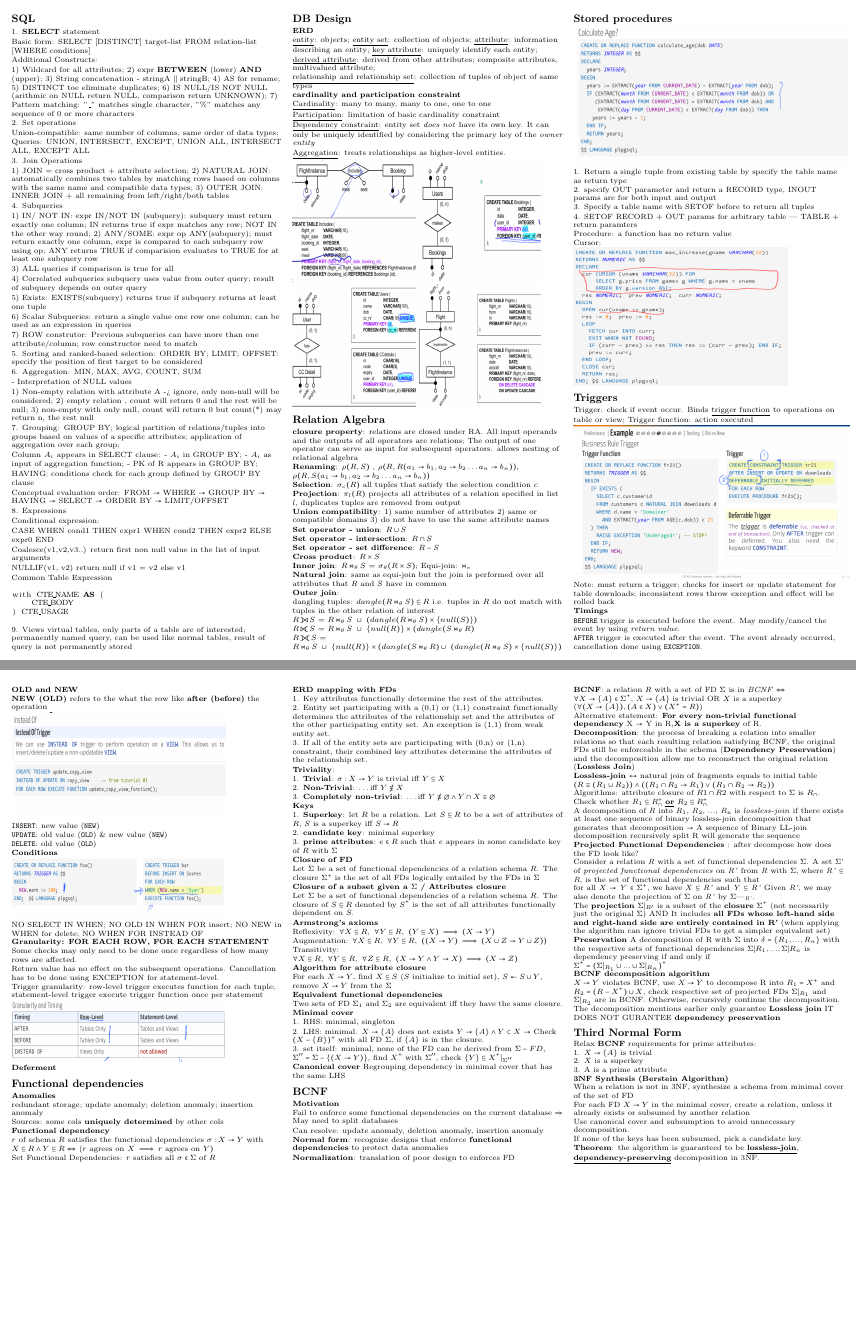
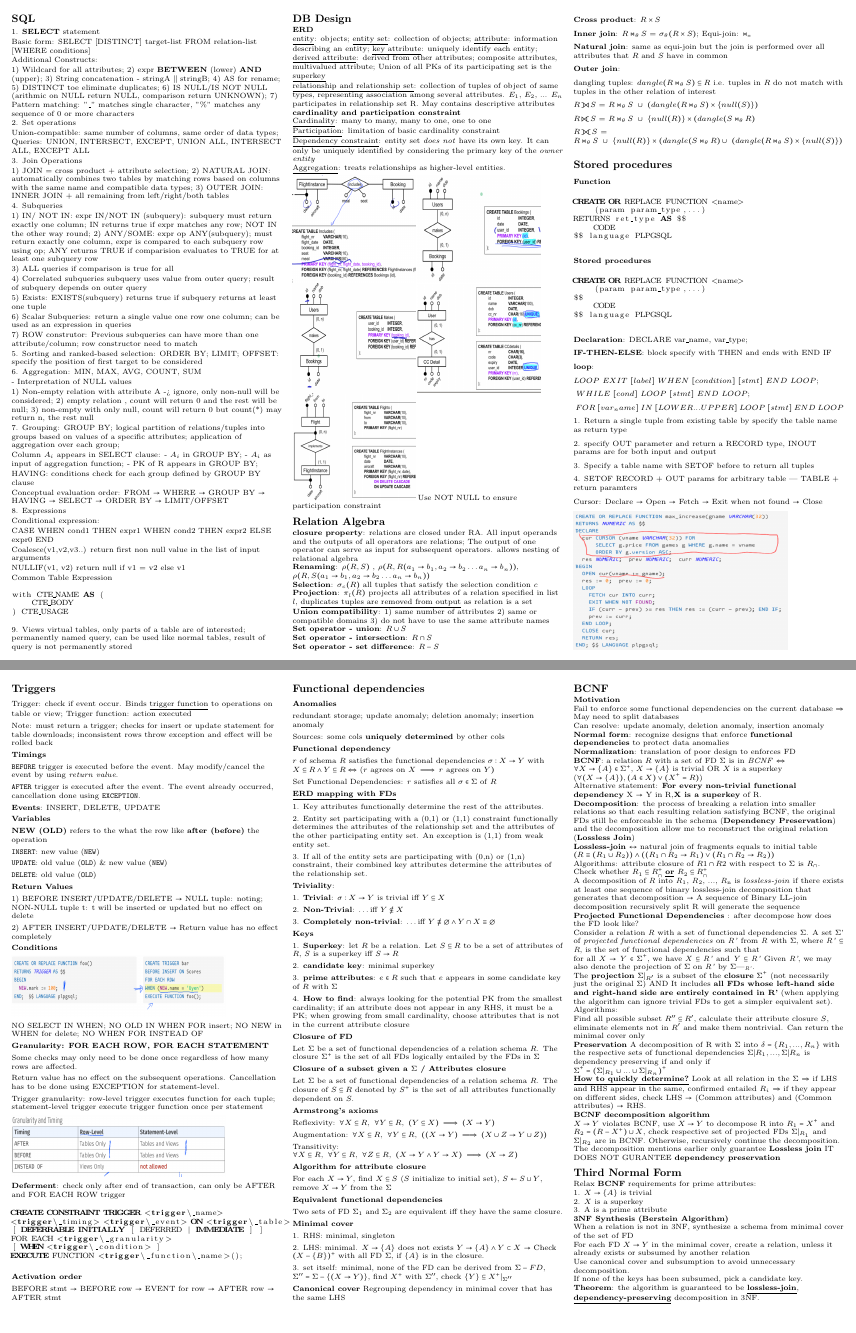
Before and after one commit to CYX22222003/Y3S1-Cheatsheet, a LaTeX document (CS2102.tex): pages 1 and 2 of 2, joined at a grey line. Compiled offline with pdfLaTeX.

Commit message:
Finalize 2102 note

```diff
--- a/CS2102.tex
+++ b/CS2102.tex
@@ -207,9 +206,9 @@ virtual tables, only parts of a table are of interested; permanently named query
 
 \textbf{ERD}
 
-\underline{entity}: objects; \underline{entity set}: collection of objects; \underline{attribute}: information describing an entity; \underline{key attribute}: uniquely identify each entity; \underline{derived attribute}: derived from other attributes; composite attributes, multivalued attribute;
+\underline{entity}: objects; \underline{entity set}: collection of objects; \underline{attribute}: information describing an entity; \underline{key attribute}: uniquely identify each entity; \underline{derived attribute}: derived from other attributes; composite attributes, multivalued attribute; Union of all PKs of its participating set is the \underline{superkey}
 
-\underline{relationship and relationship set}: collection of tuples of object of same types
+\underline{relationship and relationship set}: collection of tuples of object of same types, representing association among several attributes. $E_1$, $E_2$, ... $E_n$ participates in relationship set R. May contains descriptive attributes
 
 \textbf{cardinality and participation constraint}
 
@@ -221,11 +220,12 @@ virtual tables, only parts of a table are of interested; permanently named query
 
 \underline{Aggregation}: treats relationships as higher-level entities.
 
-\includegraphics[width=4cm, height=4cm]{images/many_to_many.png}
-\includegraphics[width=4cm, height=4cm]{images/many_to_one.png}
-
-\includegraphics[width=4cm, height=4cm]{images/one_to_one.png}
-\includegraphics[width=4cm, height=4cm]{images/weak_entity_set.png}
+\includegraphics[width=4cm, height=3.5cm]{images/many_to_many.png}
+\includegraphics[width=4cm, height=3.5cm]{images/many_to_one.png}
+\includegraphics[width=4cm, height=3.55cm]{images/many_to_one2.png}
+\includegraphics[width=4cm, height=3.5cm]{images/one_to_one.png}
+\includegraphics[width=4cm, height=3.5cm]{images/weak_entity_set.png}
+Use NOT NULL to ensure participation constraint
 
 \subsection{Relation Algebra}
 
@@ -235,7 +235,7 @@ virtual tables, only parts of a table are of interested; permanently named query
 
 \textbf{Selection}: $\sigma_c(R)$ all tuples that satisfy the selection condition $c$
 
-\textbf{Projection}: $\pi_l(R)$ projects all attributes of a relation specified in list $l$, duplicates tuples are removed from output
+\textbf{Projection}: $\pi_l(R)$ projects all attributes of a relation specified in list $l$, \underline{duplicates tuples are removed from output} as relation is a set
 
 \textbf{Union compatibility}: 1) same number of attributes 2) same or compatible domains 3) do not have to use the same attribute names
 
@@ -263,7 +263,35 @@ $R \fullouterjoin S$ = $R \Join_\theta S\ \cup\ \{null(R)\} \times (dangle(S \Jo
 
 \subsection{Stored procedures}
 
-\includegraphics[width=9.0cm, height=4.5cm]{images/stored_procedures.png}
+\textbf{Function}
+\begin{lstlisting}[language=sql]
+CREATE OR REPLACE FUNCTION <name>
+    (param param_type,...)
+RETURNS ret_type AS $$
+    CODE
+$$ language PLPGSQL
+\end{lstlisting}
+
+\textbf{Stored procedures}
+\begin{lstlisting}[language=sql]
+CREATE OR REPLACE FUNCTION <name>
+    (param param_type,...)
+$$
+    CODE
+$$ language PLPGSQL
+\end{lstlisting}
+
+\textbf{Declaration}: DECLARE var\_name, var\_type;
+
+\textbf{IF-THEN-ELSE}: block specify with THEN and ends with END IF
+
+\textbf{loop}:
+
+$LOOP\ EXIT\ [label]\ WHEN\ [condition]\ [stmt]\ END\ LOOP;$
+
+$\ WHILE\ [cond]\ LOOP\ [stmt]\ END\ LOOP;$
+
+$\ FOR\ [var_name]\ IN\ [LOWER...UPPER]\ LOOP\ [stmt]\ END\ LOOP$
 
 1. Return a single tuple from existing table by specify the table name as return type
 
@@ -273,9 +301,9 @@ $R \fullouterjoin S$ = $R \Join_\theta S\ \cup\ \{null(R)\} \times (dangle(S \Jo
 
 4. SETOF RECORD + OUT params for arbitrary table | TABLE + return paramters
 
-Procedure: a function has no return value
+% Procedure: a function has no return value
 
-Cursor:
+Cursor: Declare $\rightarrow$ Open $\rightarrow$ Fetch $\rightarrow$ Exit when not found $\rightarrow$ Close
 
 \includegraphics[width=7cm, height=4.5cm]{images/sql_cursor.png}
 
@@ -293,18 +321,23 @@ Note: must return a trigger; checks for insert or update statement for table dow
 
 \verb|AFTER| trigger is executed after the event. The event already occurred, cancellation done using \verb|EXCEPTION|.
 
+\textbf{Events}: INSERT, DELETE, UPDATE
 
-\textbf{OLD and NEW}
+\textbf{Variables}
 
 \textbf{NEW (OLD)} refers to the what the row like \textbf{after (before)} the operation
-
-\includegraphics[width=7cm, height=3.5cm]{images/trigger_view_syntax.png}
 
 \verb|INSERT|: new value (\verb|NEW|)
 
 \verb|UPDATE|: old value (\verb|OLD|) \& new value (\verb|NEW|)
 
 \verb|DELETE|: old value (\verb|OLD|)
+
+\textbf{Return Values}
+
+1) BEFORE INSERT/UPDATE/DELETE $\rightarrow$ NULL tuple: noting; NON-NULL tuple t: t will be inserted or updated but no effect on delete
+
+2) AFTER INSERT/UPDATE/DELETE $\rightarrow$ Return value has no effect completely
 
 \textbf{Conditions}
 
@@ -322,7 +355,20 @@ Trigger granularity: row-level trigger executes function for each tuple; stateme
 
 \includegraphics[width=7cm, height=2cm]{images/trigger_granularity.png}
 
-\textbf{Deferment}
+\textbf{Deferment}: check only after end of transaction, can only be AFTER and FOR EACH ROW trigger
+
+\begin{lstlisting}[language = sql]
+CREATE CONSTRAINT TRIGGER <trigger\_name>
+<trigger\_timing> <trigger\_event> ON <trigger\_table>
+[ DEFERRABLE INITIALLY [ DEFERRED | IMMEDIATE ] ]
+FOR EACH <trigger\_granularity>
+[ WHEN <trigger\_condition> ]
+EXECUTE FUNCTION <trigger\_function\_name>();
+\end{lstlisting}
+
+\textbf{Activation order}
+
+BEFORE stmt $\rightarrow$ BEFORE row $\rightarrow$ EVENT for row $\rightarrow$ AFTER row $\rightarrow$ AFTER stmt
 
 \subsection{Functional dependencies}
 
@@ -362,7 +408,7 @@ Set Functional Dependencies: $r$ satisfies all $\sigma \in \Sigma$ of $R$
 
 3. \textbf{prime attributes}: $e \in R$ such that $e$ appears in some candidate key of $R$ with $\Sigma$
 
-
+4. \textbf{How to find}: always looking for the potential PK from the smallest cardinality; if an attribute does not appear in any RHS, it must be a PK; when growing from small cardinality, choose attributes that is not in the current attribute closure
 
 \textbf{Closure of FD}
 
@@ -434,13 +480,19 @@ for all \textit{X} $\rightarrow$ \textit{Y} $\in$ $\Sigma^{+}$, we have \textit{
 Given \textit{R'}, we may also denote the projection of $\Sigma$ on \textit{R'} by $\Sigma$|\textsubscript{\textit{R'}}.
 
 
-The \textbf{projection} $\Sigma|_{R'}$ is a subset of the \textbf{closure} $\Sigma^+$ (not necessarily just the original $\Sigma$) AND It includes \textbf{all FDs whose left-hand side and right-hand side are entirely contained in R'} (when applying the algorithm can ignore trivial FDs to get a simpler equivalent set)
+The \textbf{projection} $\Sigma|_{R'}$ is a subset of the \textbf{closure} $\Sigma^+$ (not necessarily just the original $\Sigma$) AND It includes \textbf{all FDs whose left-hand side and right-hand side are entirely contained in R'} (when applying the algorithm can ignore trivial FDs to get a simpler equivalent set).
+
+Algorithms:
+
+Find all possible subset $R'' \subseteq R'$, calculate their attribute closure $S$, eliminate elements not in $R'$ and make them nontrivial. Can return the minimal cover only
 
 
 \textbf{Preservation}
 A decomposition of R with $\Sigma$ into $\delta = \{R_1, ..., R_n\}$ with the respective sets of functional dependencies $\Sigma|R_1, ..., \Sigma|R_n$ is dependency preserving if and only if
 
 $\Sigma^+ = (\Sigma|_{R_1} \cup ... \cup \Sigma|_{R_n})^+$
+
+\underline{\textbf{How to quickly determine?}} Look at all relation in the $\Sigma$ $\Rightarrow$ if LHS and RHS appear in the same, confirmed entailed $R_i$ $\Rightarrow$ if they appear on different sides, check LHS $\rightarrow$ (Common attributes) and (Common attributes) $\rightarrow$ RHS.
 
 \textbf{BCNF decomposition algorithm}
 
```
Also changed, not shown: images/many_to_one2.png (added), CS2102.tex (5 more changed lines).
